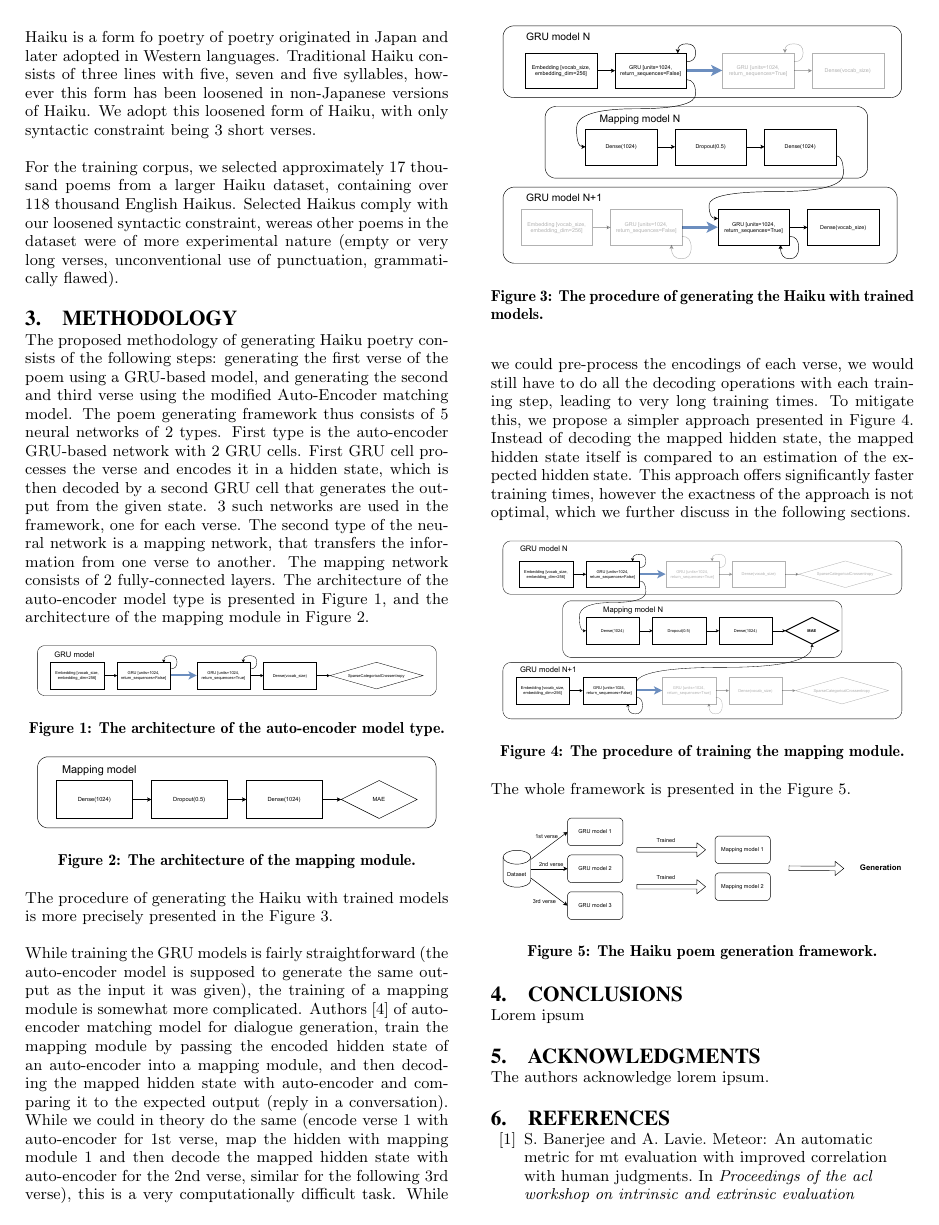
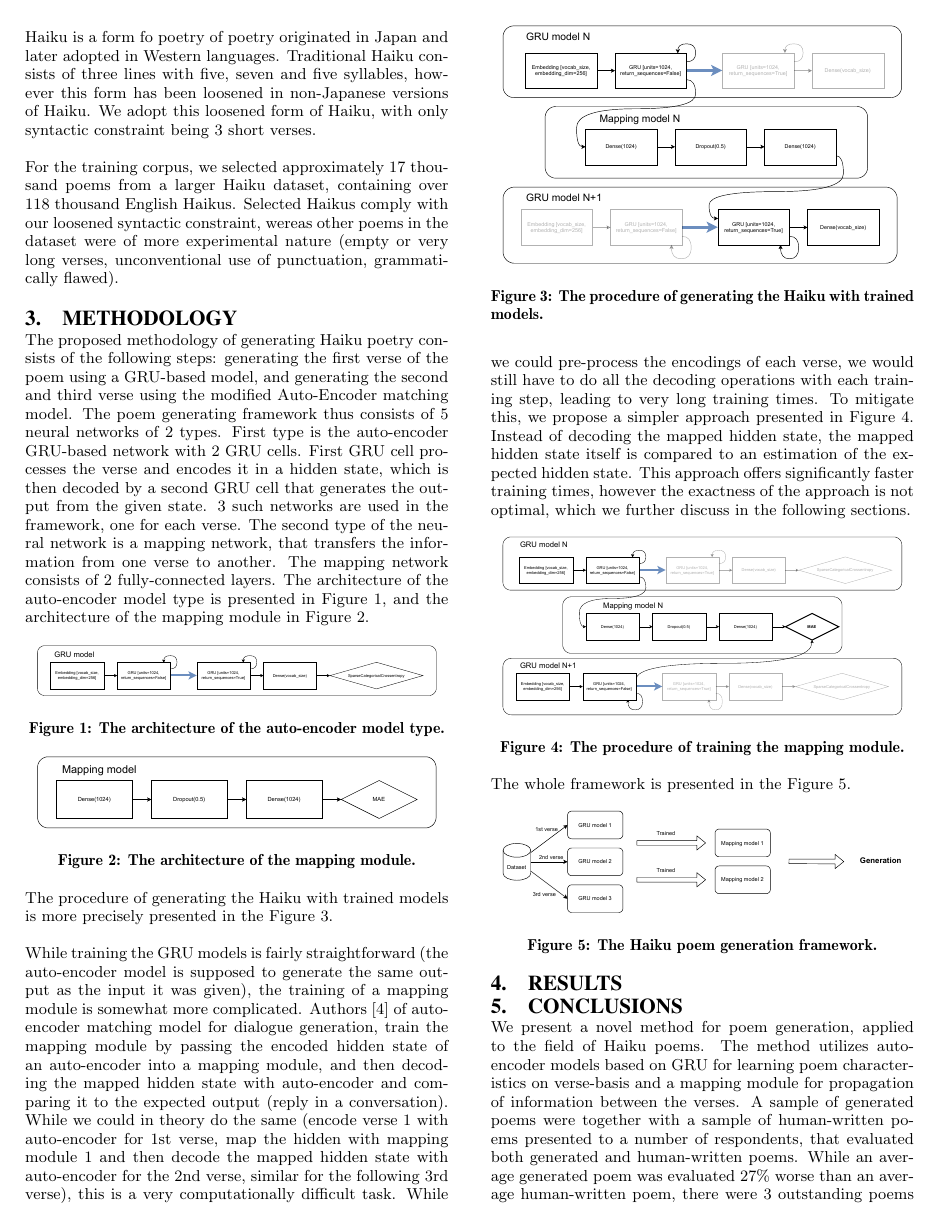
Before and after one commit to LukaErnestini/jt-seminarska, a LaTeX paper (prispevek/sigproc-sp.tex): page 2 of 3. Compiled offline with pdfLaTeX.

Commit message:
conclusion

```diff
--- a/prispevek/sigproc-sp.tex
+++ b/prispevek/sigproc-sp.tex
@@ -99,18 +99,17 @@ The whole framework is presented in the Figure \ref{fig:fw}.
     \label{fig:fw}
 \end{figure}
 
+\section{Results}
+
 \section{Conclusions}
 
-Lorem ipsum
+We present a novel method for poem generation, applied to the field of Haiku poems. The method utilizes auto-encoder models based on GRU for learning poem characteristics on verse-basis and a mapping module for propagation of information between the verses. A sample of generated poems were together with a sample of human-written poems presented to a number of respondents, that evaluated both generated and human-written poems. While an average generated poem was evaluated 27\% worse than an average human-written poem, there were 3 outstanding poems generated that were evaluated as good as one of the best human-written poems in the sample presented.
 
-\section{Acknowledgments}
-
-The authors acknowledge lorem ipsum.
+The results could be improved by ommiting the training cost optimization explained in section Methodology. Two factors that make this approach inexact, are the following: simply comparing the mapped multi-dimensional hidden state to so-called "estimated expected hidden state" with metric MAE is far from optimal, since the importance/sensitivity of each element in a hidden state vector is not the same. Secondly, the "estimated expected hidden state" is as the phrasing suggests, just an estimation. There can be a number of hidden states that would decode into a target verse, and finding such sub-space of hidden states (if it even exists - if not, we should seek for closest matching verse), is computationally even more difficult than decoding the state in each step of training.
 
 \bibliographystyle{abbrv}
 \bibliography{sigproc}
 
-
 \balancecolumns
 
 \end{document}
```
Also changed, not shown: prispevek/sigproc-sp.pdf.
